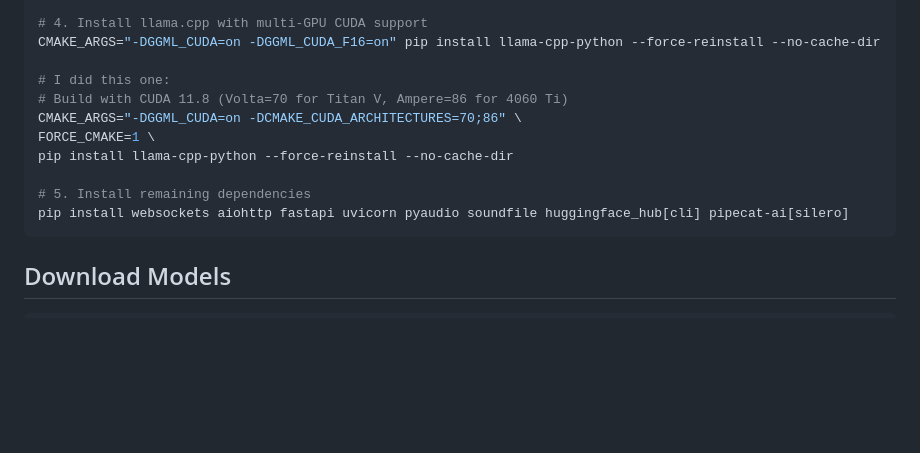
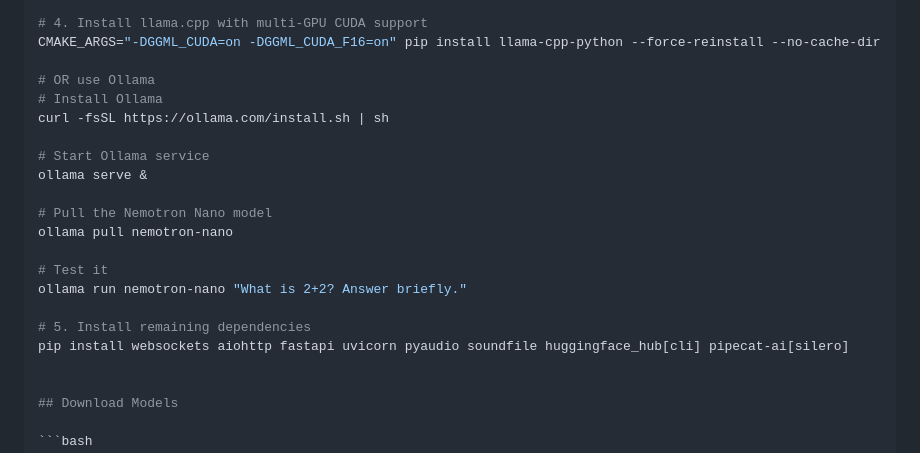
Before and after one commit to agreatopportunity/-NVIDIA-Nemotron-Voice-Agent---Quick-Start-Guide, a Markdown page: nvidia_voice_quickstart.md, the part around the change. Rendered like a GitHub page; blank space fills up the shorter version.

````diff
--- a/nvidia_voice_quickstart.md
+++ b/nvidia_voice_quickstart.md
@@ -41,15 +41,22 @@ pip install Cython && pip install nemo_toolkit[asr]
 # 4. Install llama.cpp with multi-GPU CUDA support
 CMAKE_ARGS="-DGGML_CUDA=on -DGGML_CUDA_F16=on" pip install llama-cpp-python --force-reinstall --no-cache-dir
 
-# I did this one:
-# Build with CUDA 11.8 (Volta=70 for Titan V, Ampere=86 for 4060 Ti)
-CMAKE_ARGS="-DGGML_CUDA=on -DCMAKE_CUDA_ARCHITECTURES=70;86" \
-FORCE_CMAKE=1 \
-pip install llama-cpp-python --force-reinstall --no-cache-dir
+# OR use Ollama
+# Install Ollama
+curl -fsSL https://ollama.com/install.sh | sh
+
+# Start Ollama service
+ollama serve &
+
+# Pull the Nemotron Nano model
+ollama pull nemotron-nano
+
+# Test it
+ollama run nemotron-nano "What is 2+2? Answer briefly."
 
 # 5. Install remaining dependencies
 pip install websockets aiohttp fastapi uvicorn pyaudio soundfile huggingface_hub[cli] pipecat-ai[silero]
-```
+
 
 ## Download Models
 
````
